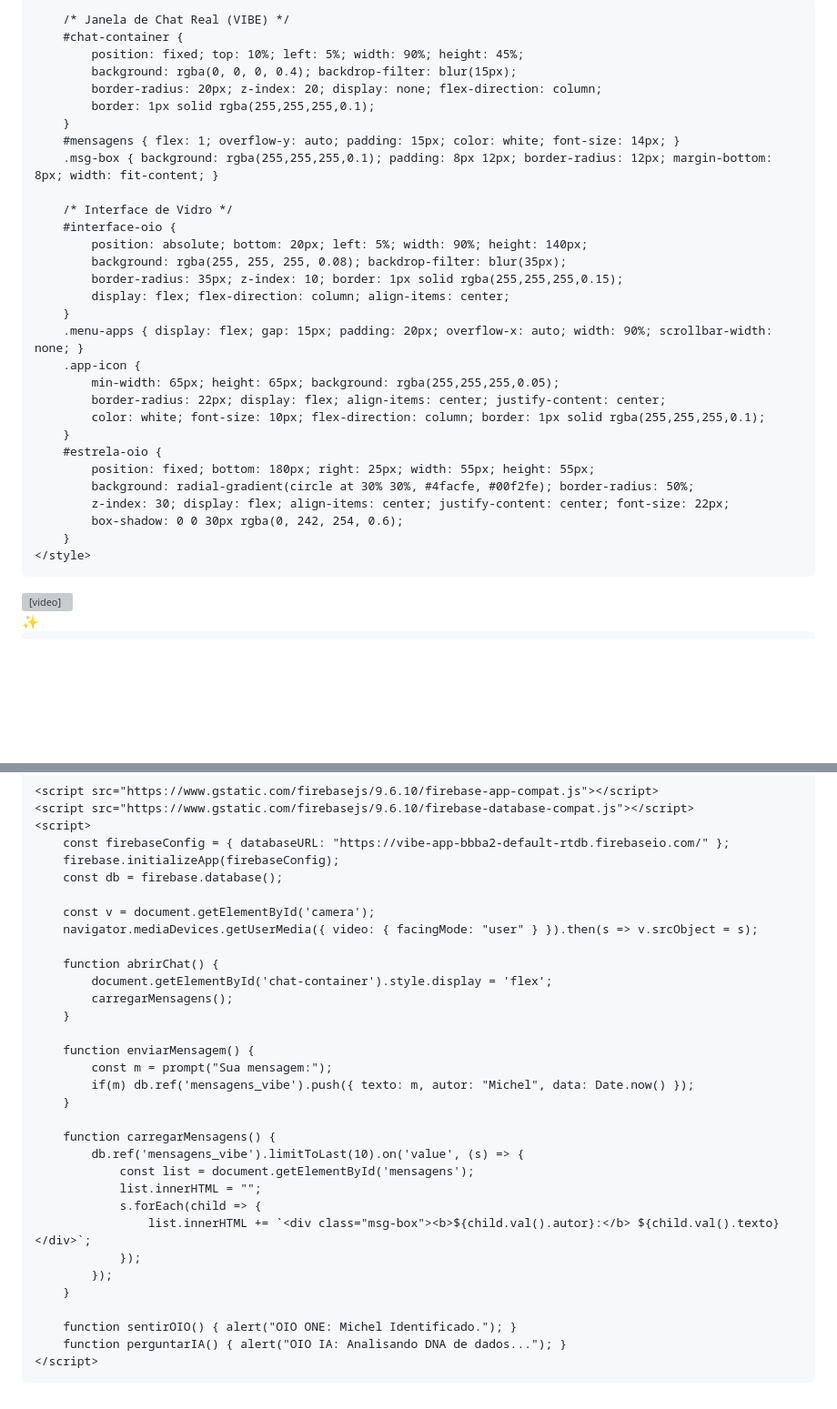
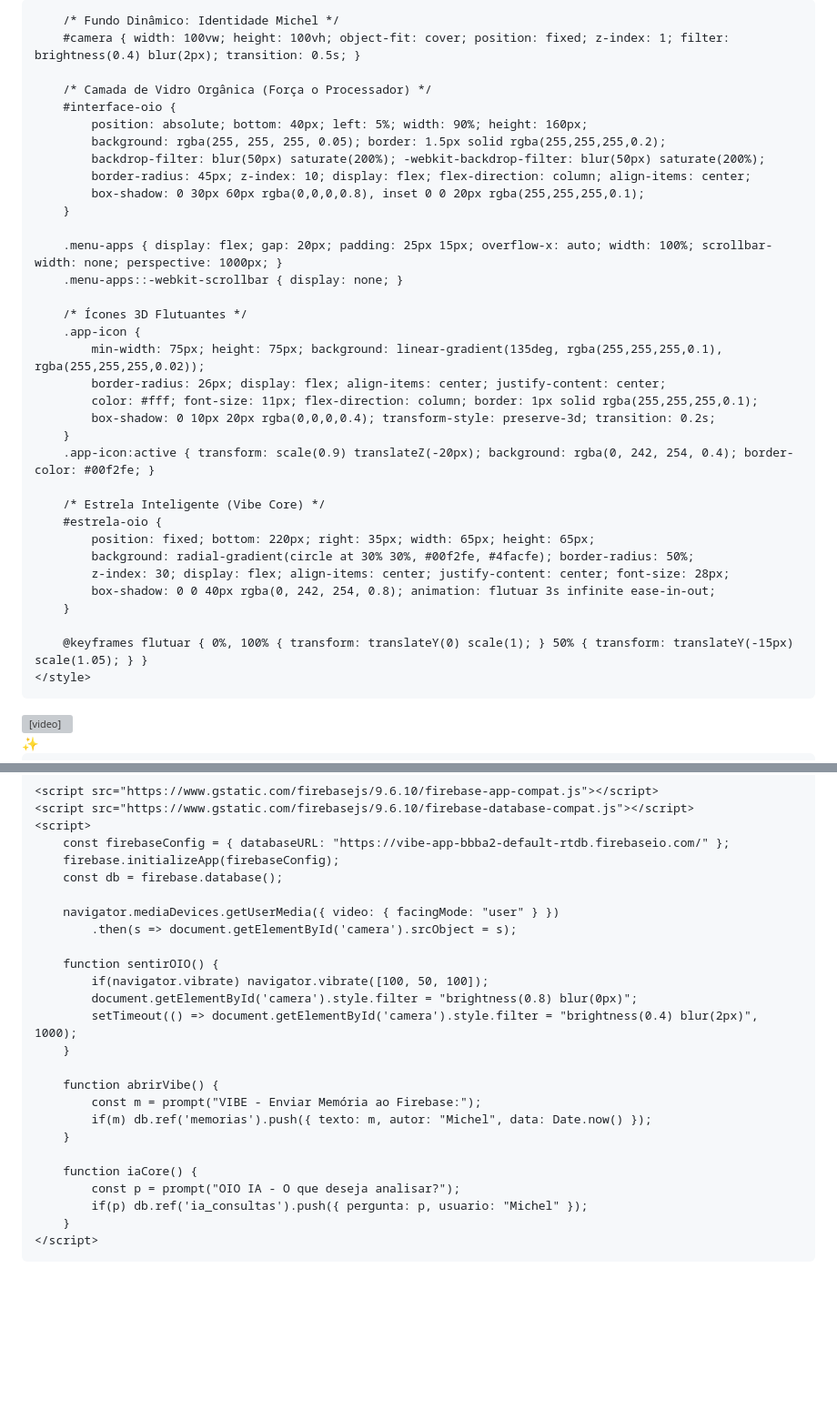
Before and after one commit to detiillimichel-max/projeto-oio-core, a Markdown page: README.md, 2 parts joined by grey strips. Shown at 91% size. GitHub-like rendering; blank space fills up the shorter version; grey boxes are pictures that could not be loaded.

```diff
--- a/README.md
+++ b/README.md
@@ -7,36 +7,40 @@
     <style>
-        body { margin: 0; overflow: hidden; background: #000; font-family: 'Segoe UI', sans-serif; }
-        #camera { width: 100vw; height: 100vh; object-fit: cover; position: fixed; z-index: 1; filter: brightness(0.5); }
+        * { box-sizing: border-box; -webkit-tap-highlight-color: transparent; }
+        body { margin: 0; background: #000; overflow: hidden; font-family: 'Segoe UI', Roboto, sans-serif; }
 
-        /* Janela de Chat Real (VIBE) */
-        #chat-container {
-            position: fixed; top: 10%; left: 5%; width: 90%; height: 45%;
-            background: rgba(0, 0, 0, 0.4); backdrop-filter: blur(15px);
-            border-radius: 20px; z-index: 20; display: none; flex-direction: column;
-            border: 1px solid rgba(255,255,255,0.1);
+        /* Fundo Dinâmico: Identidade Michel */
+        #camera { width: 100vw; height: 100vh; object-fit: cover; position: fixed; z-index: 1; filter: brightness(0.4) blur(2px); transition: 0.5s; }
+
+        /* Camada de Vidro Orgânica (Força o Processador) */
+        #interface-oio {
+            position: absolute; bottom: 40px; left: 5%; width: 90%; height: 160px;
+            background: rgba(255, 255, 255, 0.05); border: 1.5px solid rgba(255,255,255,0.2);
+            backdrop-filter: blur(50px) saturate(200%); -webkit-backdrop-filter: blur(50px) saturate(200%);
+            border-radius: 45px; z-index: 10; display: flex; flex-direction: column; align-items: center;
+            box-shadow: 0 30px 60px rgba(0,0,0,0.8), inset 0 0 20px rgba(255,255,255,0.1);
         }
-        #mensagens { flex: 1; overflow-y: auto; padding: 15px; color: white; font-size: 14px; }
-        .msg-box { background: rgba(255,255,255,0.1); padding: 8px 12px; border-radius: 12px; margin-bottom: 8px; width: fit-content; }
 
-        /* Interface de Vidro */
-        #interface-oio {
-            position: absolute; bottom: 20px; left: 5%; width: 90%; height: 140px;
-            background: rgba(255, 255, 255, 0.08); backdrop-filter: blur(35px);
-            border-radius: 35px; z-index: 10; border: 1px solid rgba(255,255,255,0.15);
-            display: flex; flex-direction: column; align-items: center;
+        .menu-apps { display: flex; gap: 20px; padding: 25px 15px; overflow-x: auto; width: 100%; scrollbar-width: none; perspective: 1000px; }
+        .menu-apps::-webkit-scrollbar { display: none; }
+
+        /* Ícones 3D Flutuantes */
+        .app-icon {
+            min-width: 75px; height: 75px; background: linear-gradient(135deg, rgba(255,255,255,0.1), rgba(255,255,255,0.02));
+            border-radius: 26px; display: flex; align-items: center; justify-content: center;
+            color: #fff; font-size: 11px; flex-direction: column; border: 1px solid rgba(255,255,255,0.1);
+            box-shadow: 0 10px 20px rgba(0,0,0,0.4); transform-style: preserve-3d; transition: 0.2s;
         }
-        .menu-apps { display: flex; gap: 15px; padding: 20px; overflow-x: auto; width: 90%; scrollbar-width: none; }
-        .app-icon {
-            min-width: 65px; height: 65px; background: rgba(255,255,255,0.05);
-            border-radius: 22px; display: flex; align-items: center; justify-content: center;
-            color: white; font-size: 10px; flex-direction: column; border: 1px solid rgba(255,255,255,0.1);
+        .app-icon:active { transform: scale(0.9) translateZ(-20px); background: rgba(0, 242, 254, 0.4); border-color: #00f2fe; }
+
+        /* Estrela Inteligente (Vibe Core) */
+        #estrela-oio {
+            position: fixed; bottom: 220px; right: 35px; width: 65px; height: 65px;
+            background: radial-gradient(circle at 30% 30%, #00f2fe, #4facfe); border-radius: 50%;
+            z-index: 30; display: flex; align-items: center; justify-content: center; font-size: 28px;
+            box-shadow: 0 0 40px rgba(0, 242, 254, 0.8); animation: flutuar 3s infinite ease-in-out;
         }
-        #estrela-oio {
-            position: fixed; bottom: 180px; right: 25px; width: 55px; height: 55px;
-            background: radial-gradient(circle at 30% 30%, #4facfe, #00f2fe); border-radius: 50%;
-            z-index: 30; display: flex; align-items: center; justify-content: center; font-size: 22px;
-            box-shadow: 0 0 30px rgba(0, 242, 254, 0.6);
-        }
+
+        @keyframes flutuar { 0%, 100% { transform: translateY(0) scale(1); } 50% { transform: translateY(-15px) scale(1.05); } }
     </style>
 </head>
 <body>
@@ -67,31 +66,24 @@
         firebase.initializeApp(firebaseConfig);
         const db = firebase.database();
 
-        const v = document.getElementById('camera');
-        navigator.mediaDevices.getUserMedia({ video: { facingMode: "user" } }).then(s => v.srcObject = s);
+        navigator.mediaDevices.getUserMedia({ video: { facingMode: "user" } })
+            .then(s => document.getElementById('camera').srcObject = s);
 
-        function abrirChat() {
-            document.getElementById('chat-container').style.display = 'flex';
-            carregarMensagens();
+        function sentirOIO() {
+            if(navigator.vibrate) navigator.vibrate([100, 50, 100]);
+            document.getElementById('camera').style.filter = "brightness(0.8) blur(0px)";
+            setTimeout(() => document.getElementById('camera').style.filter = "brightness(0.4) blur(2px)", 1000);
         }
 
-        function enviarMensagem() {
-            const m = prompt("Sua mensagem:");
-            if(m) db.ref('mensagens_vibe').push({ texto: m, autor: "Michel", data: Date.now() });
+        function abrirVibe() {
+            const m = prompt("VIBE - Enviar Memória ao Firebase:");
+            if(m) db.ref('memorias').push({ texto: m, autor: "Michel", data: Date.now() });
         }
 
-        function carregarMensagens() {
-            db.ref('mensagens_vibe').limitToLast(10).on('value', (s) => {
-                const list = document.getElementById('mensagens');
-                list.innerHTML = "";
-                s.forEach(child => {
-                    list.innerHTML += `<div class="msg-box"><b>${child.val().autor}:</b> ${child.val().texto}</div>`;
-                });
-            });
+        function iaCore() {
+            const p = prompt("OIO IA - O que deseja analisar?");
+            if(p) db.ref('ia_consultas').push({ pergunta: p, usuario: "Michel" });
         }
-
-        function sentirOIO() { alert("OIO ONE: Michel Identificado."); }
-        function perguntarIA() { alert("OIO IA: Analisando DNA de dados..."); }
     </script>
 </body>
 </html>
```
Also changed, not shown: other parts of README.md (+6 -11 lines).
